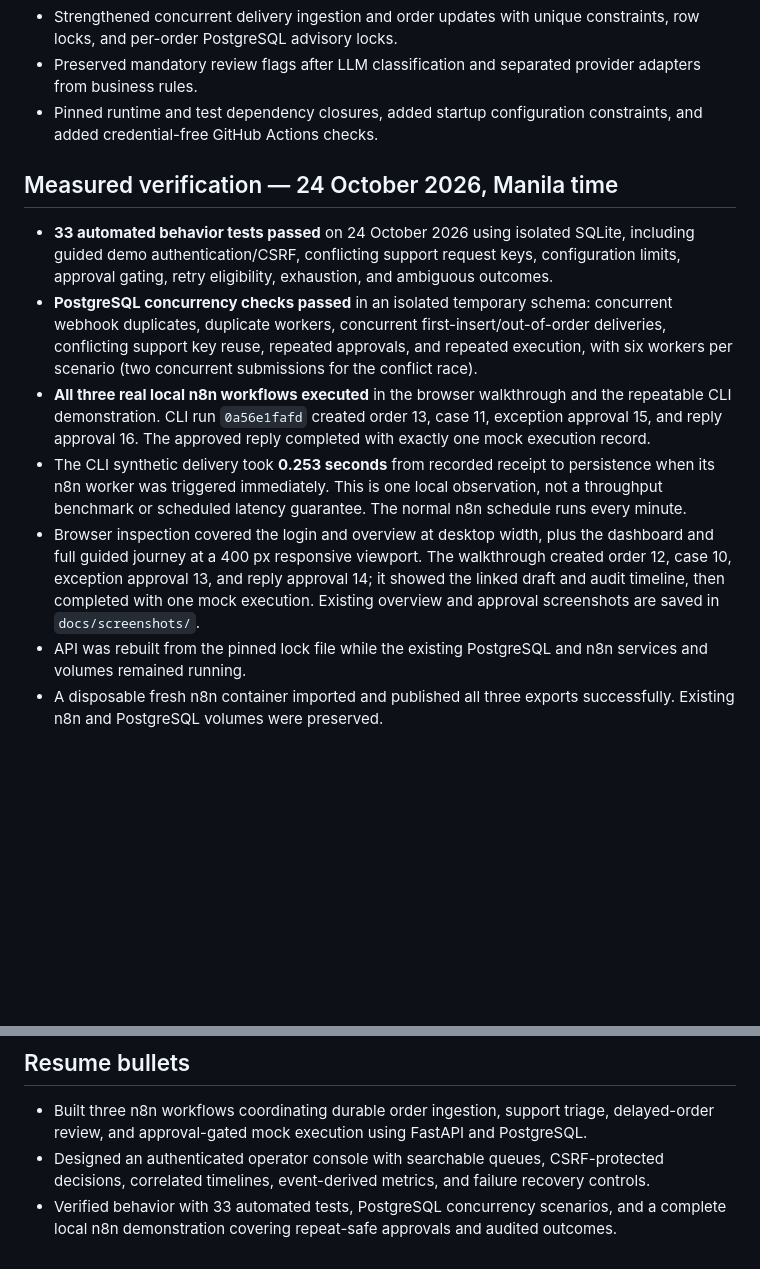
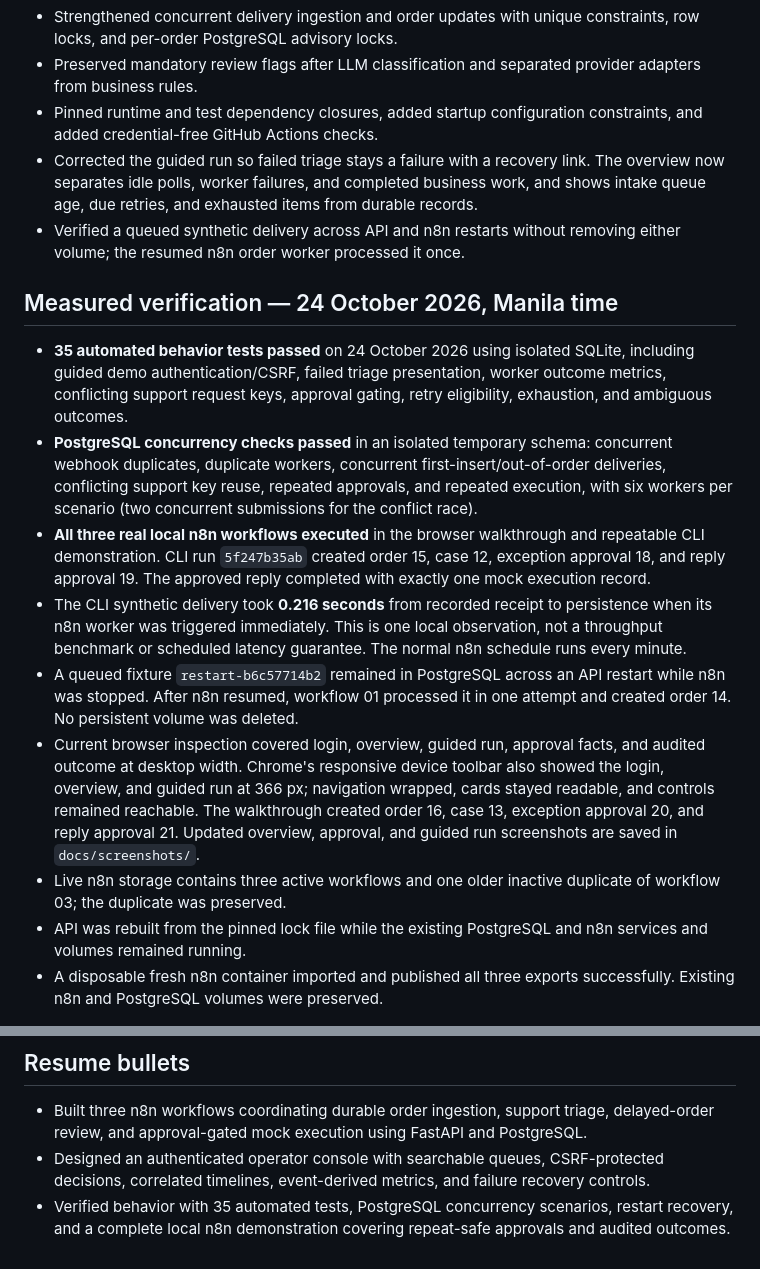
Before and after one commit to KhangTran69/popify, a Markdown page: PORTFOLIO.md, 2 parts joined by grey strips. GitHub-like rendering; blank space fills up the shorter version.

```diff
--- a/PORTFOLIO.md
+++ b/PORTFOLIO.md
@@ -15,14 +15,18 @@ Store operations combine repeatable work with decisions that need human judgment
 - Strengthened concurrent delivery ingestion and order updates with unique constraints, row locks, and per-order PostgreSQL advisory locks.
 - Preserved mandatory review flags after LLM classification and separated provider adapters from business rules.
 - Pinned runtime and test dependency closures, added startup configuration constraints, and added credential-free GitHub Actions checks.
+- Corrected the guided run so failed triage stays a failure with a recovery link. The overview now separates idle polls, worker failures, and completed business work, and shows intake queue age, due retries, and exhausted items from durable records.
+- Verified a queued synthetic delivery across API and n8n restarts without removing either volume; the resumed n8n order worker processed it once.
 
 ## Measured verification — 24 October 2026, Manila time
 
-- **33 automated behavior tests passed** on 24 October 2026 using isolated SQLite, including guided demo authentication/CSRF, conflicting support request keys, configuration limits, approval gating, retry eligibility, exhaustion, and ambiguous outcomes.
+- **35 automated behavior tests passed** on 24 October 2026 using isolated SQLite, including guided demo authentication/CSRF, failed triage presentation, worker outcome metrics, conflicting support request keys, approval gating, retry eligibility, exhaustion, and ambiguous outcomes.
 - **PostgreSQL concurrency checks passed** in an isolated temporary schema: concurrent webhook duplicates, duplicate workers, concurrent first-insert/out-of-order deliveries, conflicting support key reuse, repeated approvals, and repeated execution, with six workers per scenario (two concurrent submissions for the conflict race).
-- **All three real local n8n workflows executed** in the browser walkthrough and the repeatable CLI demonstration. CLI run `0a56e1fafd` created order 13, case 11, exception approval 15, and reply approval 16. The approved reply completed with exactly one mock execution record.
-- The CLI synthetic delivery took **0.253 seconds** from recorded receipt to persistence when its n8n worker was triggered immediately. This is one local observation, not a throughput benchmark or scheduled latency guarantee. The normal n8n schedule runs every minute.
-- Browser inspection covered the login and overview at desktop width, plus the dashboard and full guided journey at a 400 px responsive viewport. The walkthrough created order 12, case 10, exception approval 13, and reply approval 14; it showed the linked draft and audit timeline, then completed with one mock execution. Existing overview and approval screenshots are saved in `docs/screenshots/`.
+- **All three real local n8n workflows executed** in the browser walkthrough and repeatable CLI demonstration. CLI run `5f247b35ab` created order 15, case 12, exception approval 18, and reply approval 19. The approved reply completed with exactly one mock execution record.
+- The CLI synthetic delivery took **0.216 seconds** from recorded receipt to persistence when its n8n worker was triggered immediately. This is one local observation, not a throughput benchmark or scheduled latency guarantee. The normal n8n schedule runs every minute.
+- A queued fixture `restart-b6c57714b2` remained in PostgreSQL across an API restart while n8n was stopped. After n8n resumed, workflow 01 processed it in one attempt and created order 14. No persistent volume was deleted.
+- Current browser inspection covered login, overview, guided run, approval facts, and audited outcome at desktop width. Chrome's responsive device toolbar also showed the login, overview, and guided run at 366 px; navigation wrapped, cards stayed readable, and controls remained reachable. The walkthrough created order 16, case 13, exception approval 20, and reply approval 21. Updated overview, approval, and guided run screenshots are saved in `docs/screenshots/`.
+- Live n8n storage contains three active workflows and one older inactive duplicate of workflow 03; the duplicate was preserved.
 - API was rebuilt from the pinned lock file while the existing PostgreSQL and n8n services and volumes remained running.
 - A disposable fresh n8n container imported and published all three exports successfully. Existing n8n and PostgreSQL volumes were preserved.
 
@@ -34,4 +38,4 @@ No live Shopify development store, real LLM request, customer message, cancellat
 
 - Built three n8n workflows coordinating durable order ingestion, support triage, delayed-order review, and approval-gated mock execution using FastAPI and PostgreSQL.
 - Designed an authenticated operator console with searchable queues, CSRF-protected decisions, correlated timelines, event-derived metrics, and failure recovery controls.
-- Verified behavior with 33 automated tests, PostgreSQL concurrency scenarios, and a complete local n8n demonstration covering repeat-safe approvals and audited outcomes.
+- Verified behavior with 35 automated tests, PostgreSQL concurrency scenarios, restart recovery, and a complete local n8n demonstration covering repeat-safe approvals and audited outcomes.
```
Also changed, not shown: README.md (+6 -0 lines), docs/screenshots/approval.png, docs/screenshots/guided-demo.png (added), docs/screenshots/overview.png, 5 other files.
